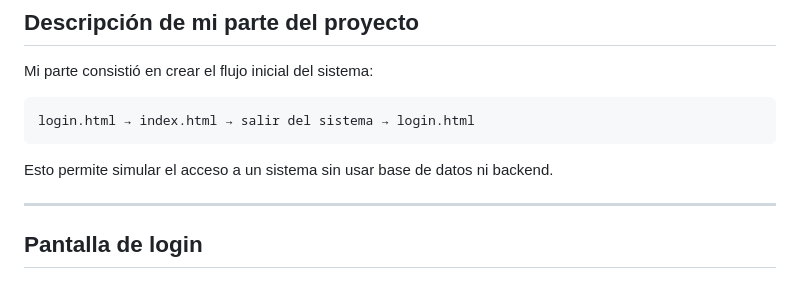
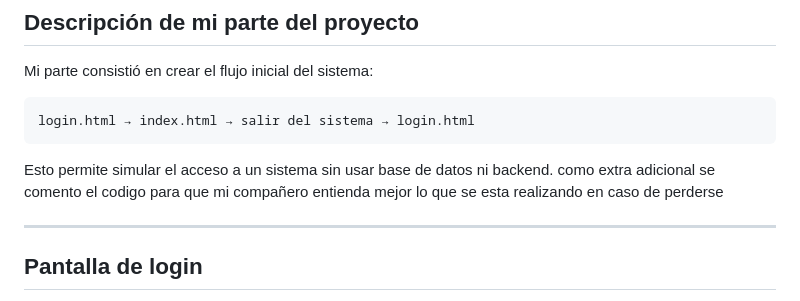
Before and after one commit to JaredTareas/Proyecto-de-Login, a Markdown page: README.md, the part around the change. Drawn GitHub-style.

````diff
--- a/README.md
+++ b/README.md
@@ -44,7 +44,7 @@ Mi parte consistió en crear el flujo inicial del sistema:
 login.html → index.html → salir del sistema → login.html
 ```
 
-Esto permite simular el acceso a un sistema sin usar base de datos ni backend.
+Esto permite simular el acceso a un sistema sin usar base de datos ni backend. como extra adicional se comento el codigo para que mi compañero entienda mejor lo que se esta realizando en caso de perderse
 
 ---
 
````
